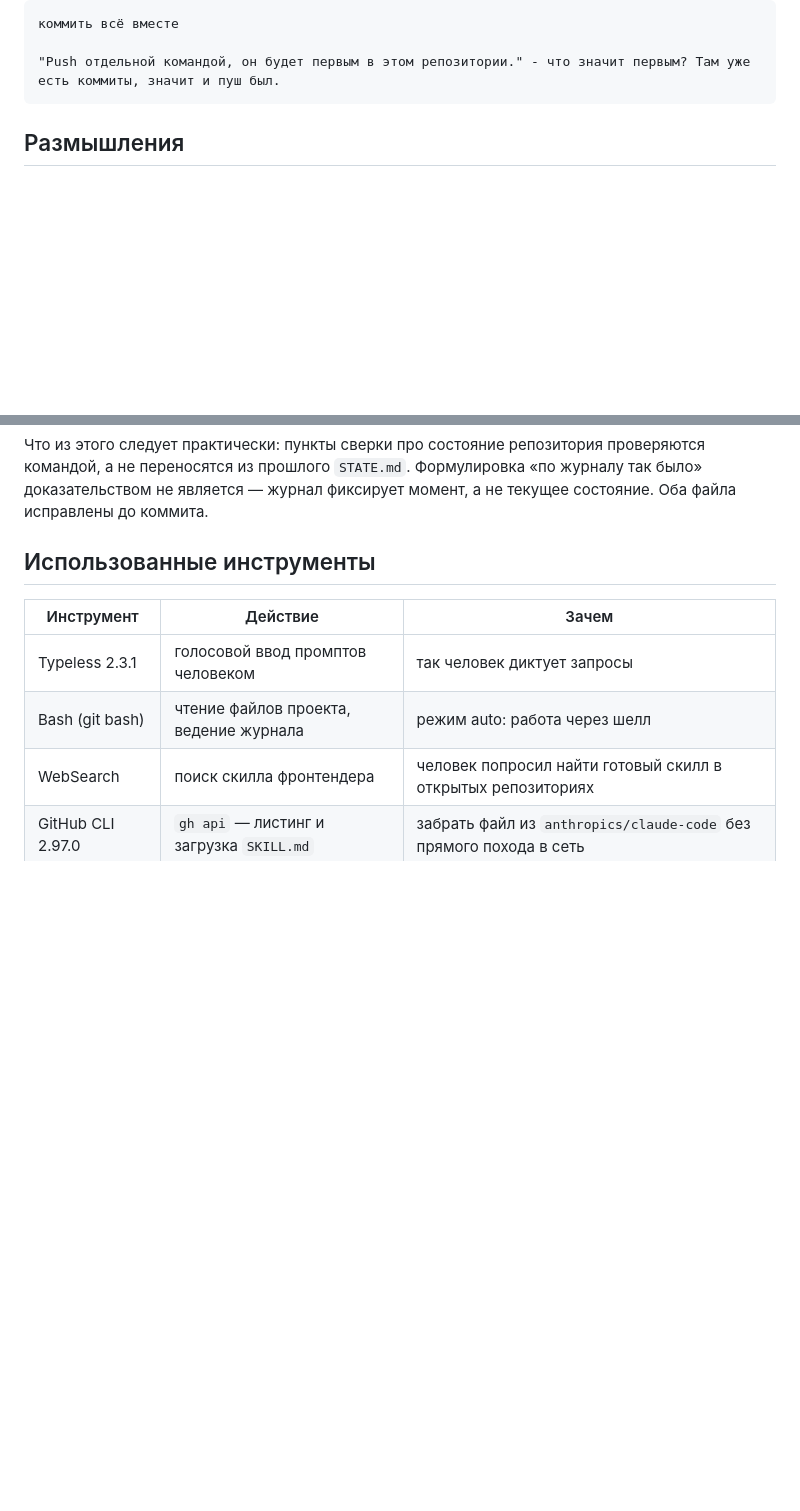
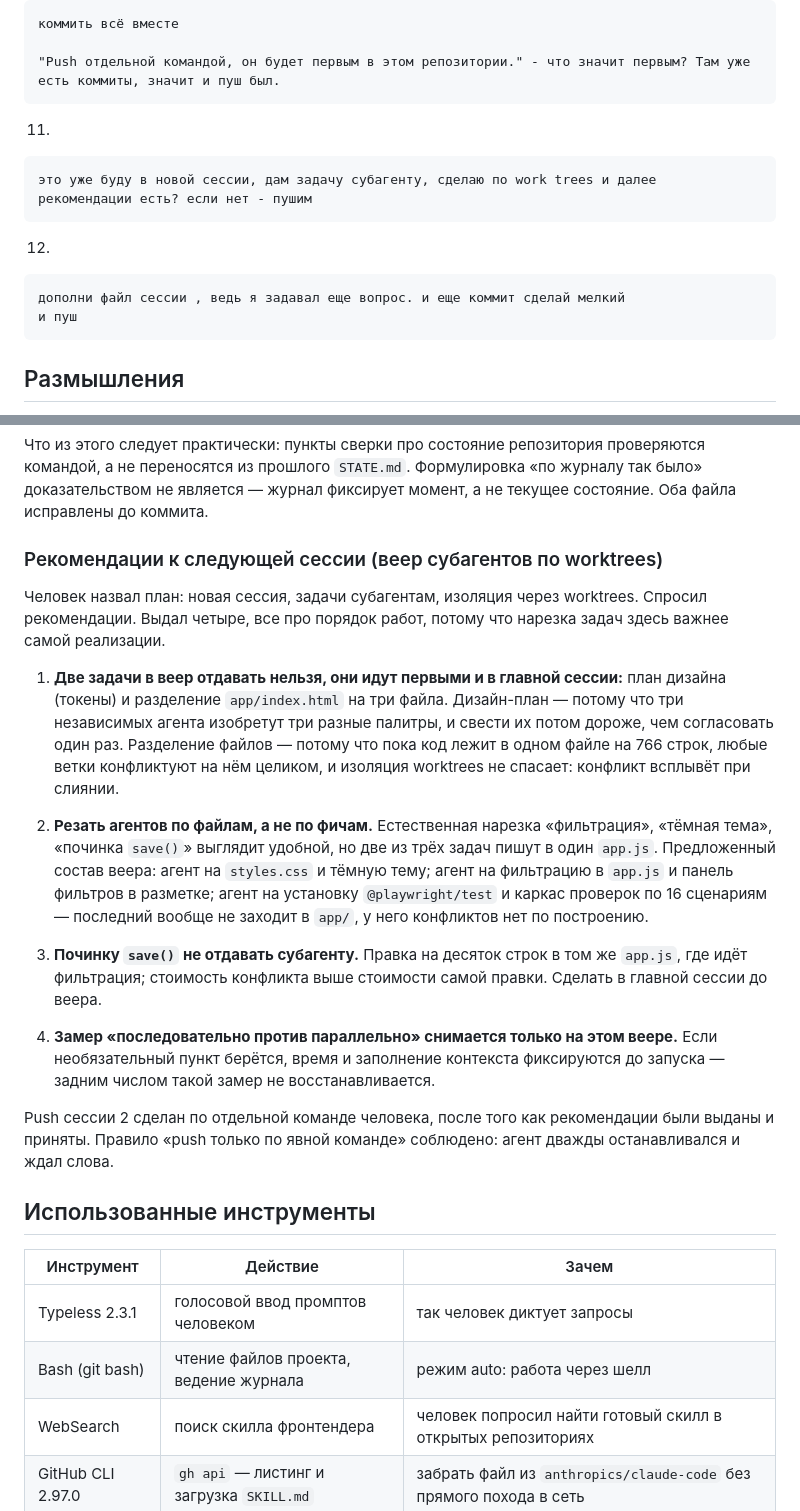
Before and after one commit to Maxim-Stenin/homework_2, a Markdown page: sessions/session-2.md, 2 parts joined by grey strips. Drawn GitHub-style; blank space fills up the shorter version.

Commit message:
журнал: дописать сессию 2 — рекомендации к вееру субагентов

````diff
--- a/sessions/session-2.md
+++ b/sessions/session-2.md
@@ -79,6 +79,20 @@
 коммить всё вместе
 
 "Push отдельной командой, он будет первым в этом репозитории." - что значит первым? Там уже есть коммиты, значит и пуш был.
+```
+
+11.
+
+```
+это уже буду в новой сессии, дам задачу субагенту, сделаю по work trees и далее
+рекомендации есть? если нет - пушим
+```
+
+12.
+
+```
+дополни файл сессии , ведь я задавал еще вопрос. и еще коммит сделай мелкий
+и пуш
 ```
 
 ## Размышления
@@ -250,6 +264,39 @@
 доказательством не является — журнал фиксирует момент, а не текущее состояние.
 Оба файла исправлены до коммита.
 
+
+### Рекомендации к следующей сессии (веер субагентов по worktrees)
+
+Человек назвал план: новая сессия, задачи субагентам, изоляция через worktrees.
+Спросил рекомендации. Выдал четыре, все про порядок работ, потому что нарезка задач
+здесь важнее самой реализации.
+
+1. **Две задачи в веер отдавать нельзя, они идут первыми и в главной сессии:**
+   план дизайна (токены) и разделение `app/index.html` на три файла. Дизайн-план —
+   потому что три независимых агента изобретут три разные палитры, и свести их
+   потом дороже, чем согласовать один раз. Разделение файлов — потому что пока код
+   лежит в одном файле на 766 строк, любые ветки конфликтуют на нём целиком,
+   и изоляция worktrees не спасает: конфликт всплывёт при слиянии.
+
+2. **Резать агентов по файлам, а не по фичам.** Естественная нарезка «фильтрация»,
+   «тёмная тема», «починка `save()`» выглядит удобной, но две из трёх задач пишут
+   в один `app.js`. Предложенный состав веера: агент на `styles.css` и тёмную тему;
+   агент на фильтрацию в `app.js` и панель фильтров в разметке; агент на установку
+   `@playwright/test` и каркас проверок по 16 сценариям — последний вообще
+   не заходит в `app/`, у него конфликтов нет по построению.
+
+3. **Починку `save()` не отдавать субагенту.** Правка на десяток строк в том же
+   `app.js`, где идёт фильтрация; стоимость конфликта выше стоимости самой правки.
+   Сделать в главной сессии до веера.
+
+4. **Замер «последовательно против параллельно» снимается только на этом веере.**
+   Если необязательный пункт берётся, время и заполнение контекста фиксируются
+   до запуска — задним числом такой замер не восстанавливается.
+
+Push сессии 2 сделан по отдельной команде человека, после того как рекомендации
+были выданы и приняты. Правило «push только по явной команде» соблюдено:
+агент дважды останавливался и ждал слова.
+
 ## Использованные инструменты
 
 | Инструмент | Действие | Зачем |
````
